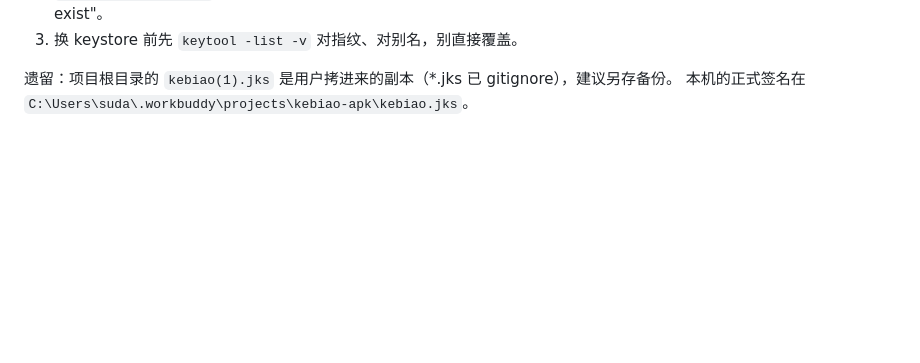
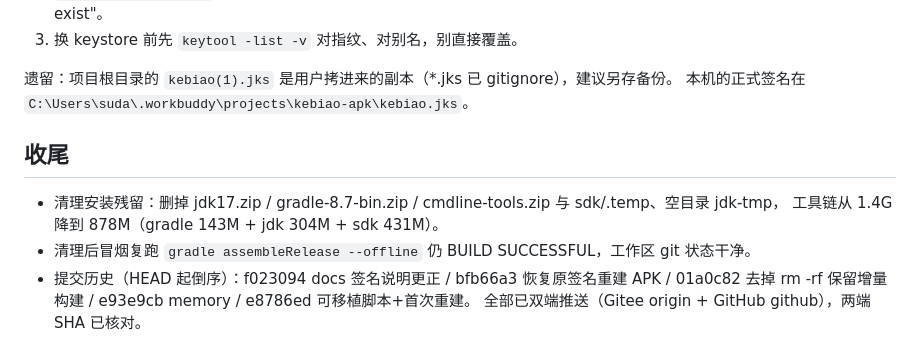
Before and after one commit to walk4cn/kebiao, a Markdown page: .workbuddy-ai/memory/2026-09-11.md, the part around the change. GitHub-like rendering; blank space fills up the shorter version.

Commit message:
docs: 补充环境搭建收尾记录（清理残留 + 冒烟复验）

```diff
--- a/.workbuddy-ai/memory/2026-09-11.md
+++ b/.workbuddy-ai/memory/2026-09-11.md
@@ -66,3 +66,12 @@
 
 遗留：项目根目录的 `kebiao(1).jks` 是用户拷进来的副本（*.jks 已 gitignore），建议另存备份。
 本机的正式签名在 `C:\Users\suda\.workbuddy\projects\kebiao-apk\kebiao.jks`。
+
+## 收尾
+
+- 清理安装残留：删掉 jdk17.zip / gradle-8.7-bin.zip / cmdline-tools.zip 与 sdk/.temp、空目录 jdk-tmp，
+  工具链从 1.4G 降到 878M（gradle 143M + jdk 304M + sdk 431M）。
+- 清理后冒烟复跑 `gradle assembleRelease --offline` 仍 BUILD SUCCESSFUL，工作区 git 状态干净。
+- 提交历史（HEAD 起倒序）：f023094 docs 签名说明更正 / bfb66a3 恢复原签名重建 APK /
+  01a0c82 去掉 rm -rf 保留增量构建 / e93e9cb memory / e8786ed 可移植脚本+首次重建。
+  全部已双端推送（Gitee origin + GitHub github），两端 SHA 已核对。
```
